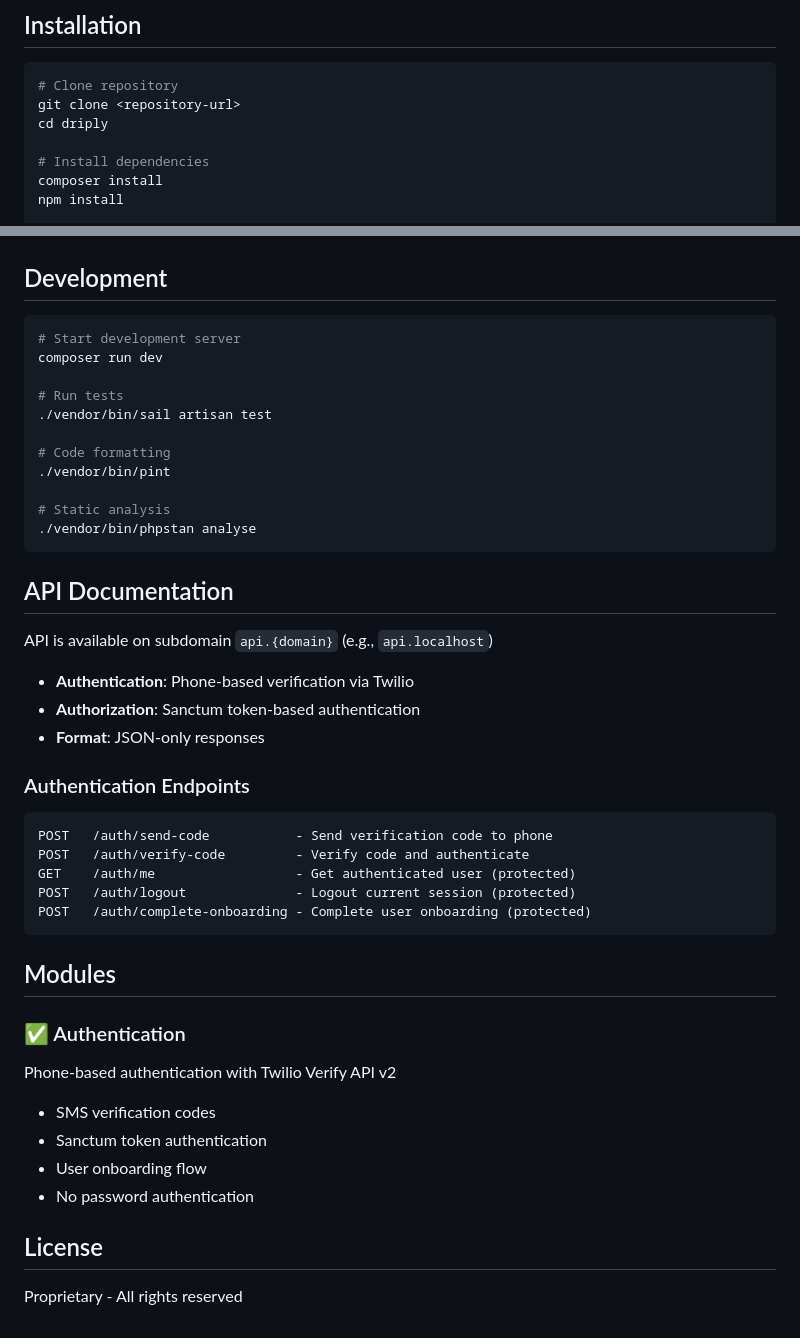
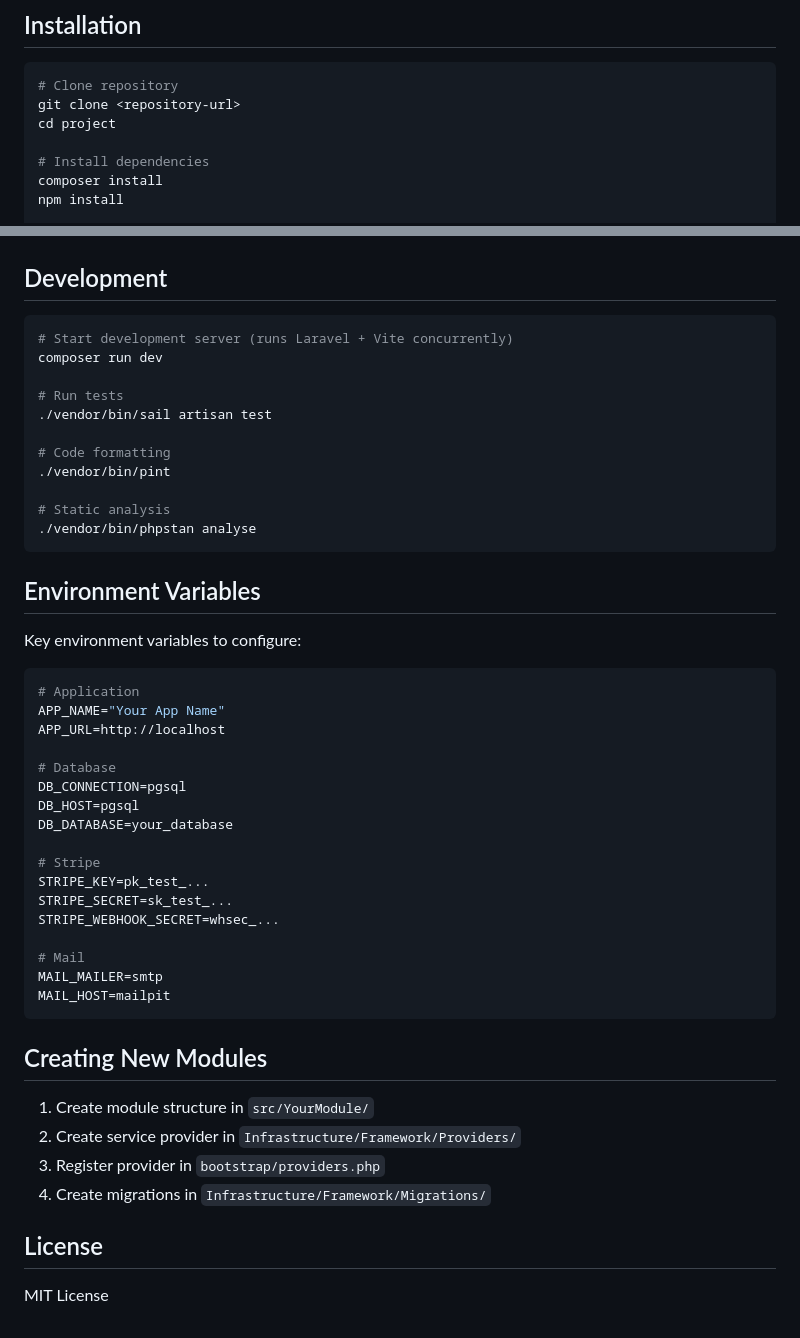
Before and after one commit to rusinowiczjakub/laravel-ddd-boilerplate, a Markdown page: README.md, 2 parts joined by grey strips. Drawn GitHub-style.

````diff
--- a/README.md
+++ b/README.md
@@ -55,7 +84,7 @@ src/
 ```bash
 # Clone repository
 git clone <repository-url>
-cd driply
+cd project
 
 # Install dependencies
 composer install
@@ -78,7 +107,7 @@ npm run build
 ## Development
 
 ```bash
-# Start development server
+# Start development server (runs Laravel + Vite concurrently)
 composer run dev
 
 # Run tests
@@ -91,33 +120,37 @@ composer run dev
 ./vendor/bin/phpstan analyse
 ```
 
-## API Documentation
+## Environment Variables
 
-API is available on subdomain `api.{domain}` (e.g., `api.localhost`)
+Key environment variables to configure:
 
-- **Authentication**: Phone-based verification via Twilio
-- **Authorization**: Sanctum token-based authentication
-- **Format**: JSON-only responses
+```env
+# Application
+APP_NAME="Your App Name"
+APP_URL=http://localhost
 
-### Authentication Endpoints
+# Database
+DB_CONNECTION=pgsql
+DB_HOST=pgsql
+DB_DATABASE=your_database
 
-```
-POST   /auth/send-code           - Send verification code to phone
-POST   /auth/verify-code         - Verify code and authenticate
-GET    /auth/me                  - Get authenticated user (protected)
-POST   /auth/logout              - Logout current session (protected)
-POST   /auth/complete-onboarding - Complete user onboarding (protected)
+# Stripe
+STRIPE_KEY=pk_test_...
+STRIPE_SECRET=sk_test_...
+STRIPE_WEBHOOK_SECRET=whsec_...
+
+# Mail
+MAIL_MAILER=smtp
+MAIL_HOST=mailpit
 ```
 
-## Modules
+## Creating New Modules
 
-### ✅ Authentication
-Phone-based authentication with Twilio Verify API v2
-- SMS verification codes
-- Sanctum token authentication
-- User onboarding flow
-- No password authentication
+1. Create module structure in `src/YourModule/`
+2. Create service provider in `Infrastructure/Framework/Providers/`
+3. Register provider in `bootstrap/providers.php`
+4. Create migrations in `Infrastructure/Framework/Migrations/`
 
 ## License
 
-Proprietary - All rights reserved
+MIT License
````
Also changed, not shown: other parts of README.md (+54 -25 lines).
